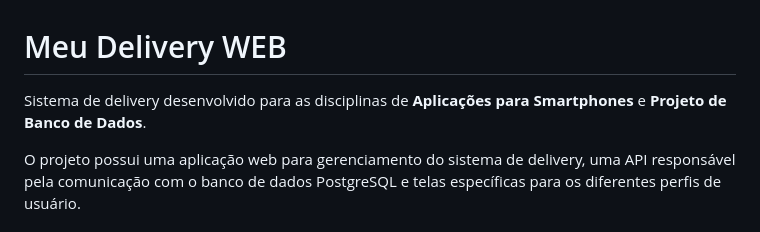
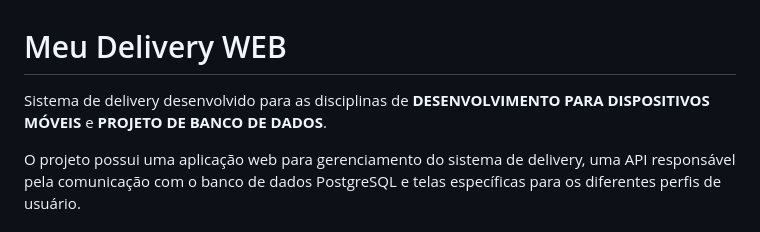
Before and after one commit to kauadgs160/Meu-Delivery-WEB, a Markdown page: README.md, the part around the change. GitHub-like rendering.

```diff
--- a/README.md
+++ b/README.md
@@ -1,6 +1,6 @@
 # Meu Delivery WEB
 
-Sistema de delivery desenvolvido para as disciplinas de **Aplicações para Smartphones** e **Projeto de Banco de Dados**.
+Sistema de delivery desenvolvido para as disciplinas de **DESENVOLVIMENTO PARA DISPOSITIVOS MÓVEIS** e **PROJETO DE BANCO DE DADOS**.
 
 O projeto possui uma aplicação web para gerenciamento do sistema de delivery, uma API responsável pela comunicação com o banco de dados PostgreSQL e telas específicas para os diferentes perfis de usuário.
 
```
